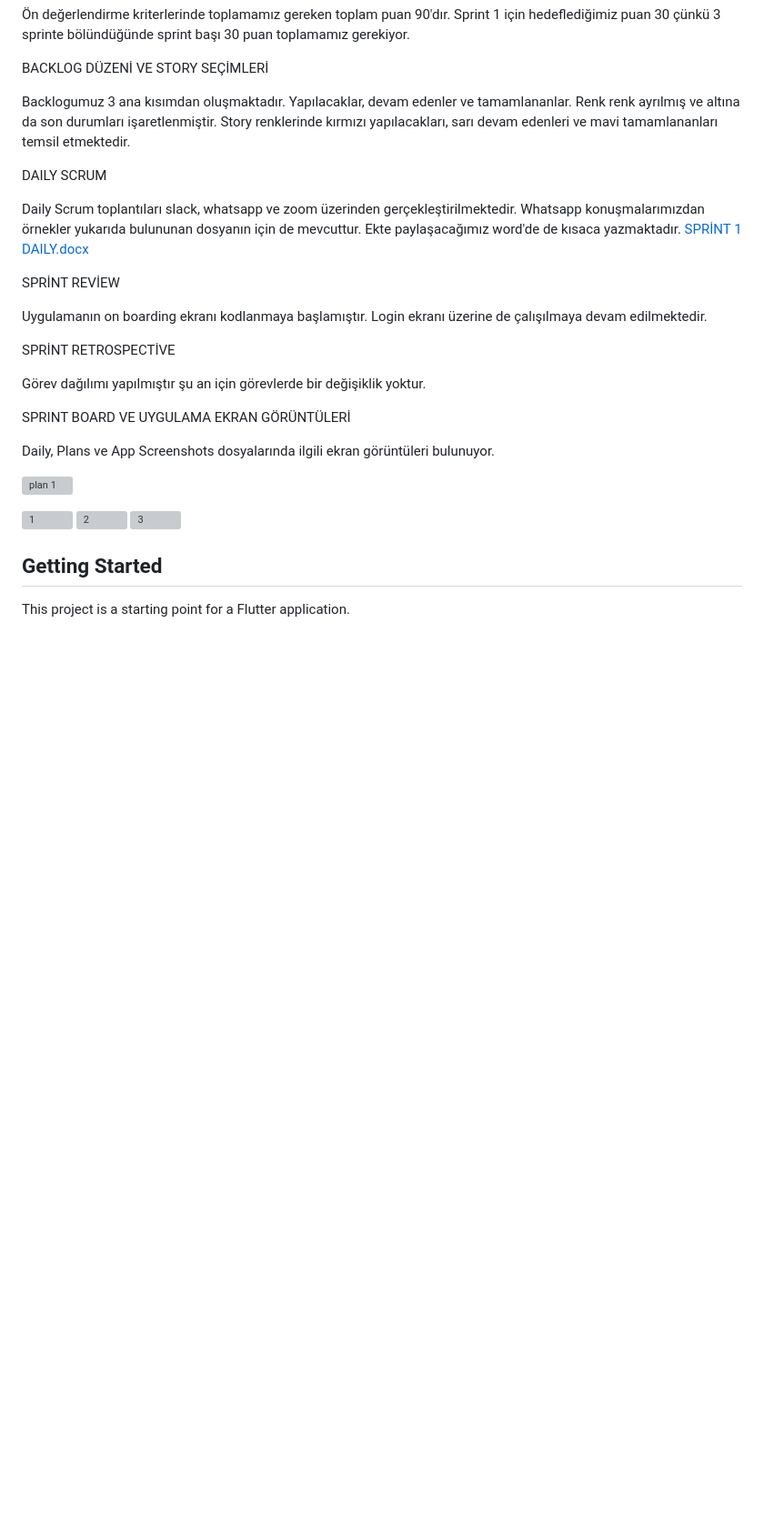
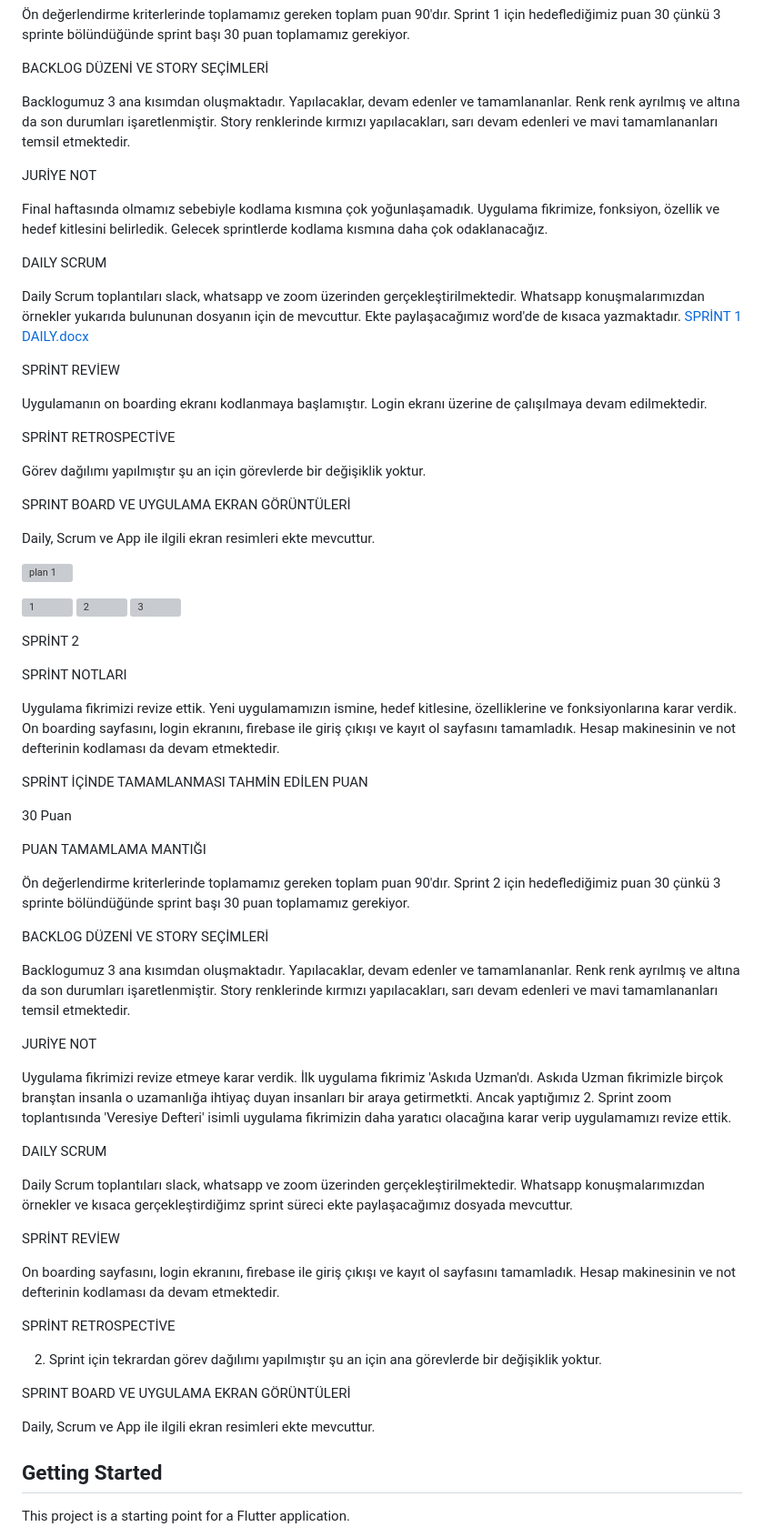
Before and after one commit to GOUA-Bootcamp133/Bootcamp, a Markdown page: README.md, the part around one of its changes. Shown at 91% size. Drawn GitHub-style; blank space fills up the shorter version; grey boxes are pictures that could not be loaded.

```diff
--- a/README.md
+++ b/README.md
@@ -67,6 +64,10 @@ BACKLOG DÜZENİ VE STORY SEÇİMLERİ
 
 Backlogumuz 3 ana kısımdan oluşmaktadır. Yapılacaklar, devam edenler ve tamamlananlar. Renk renk ayrılmış ve altına da son durumları işaretlenmiştir. Story renklerinde kırmızı yapılacakları, sarı devam edenleri ve mavi tamamlananları temsil etmektedir.
 
+JURİYE NOT
+
+Final haftasında olmamız sebebiyle kodlama kısmına çok yoğunlaşamadık. Uygulama fikrimize, fonksiyon, özellik ve hedef kitlesini belirledik. Gelecek sprintlerde kodlama kısmına daha çok odaklanacağız.
+
 DAILY SCRUM
 
 Daily Scrum toplantıları slack, whatsapp ve zoom üzerinden gerçekleştirilmektedir. Whatsapp konuşmalarımızdan örnekler yukarıda bulununan dosyanın için de mevcuttur. Ekte paylaşacağımız word'de de kısaca yazmaktadır. [SPRİNT 1 DAILY.docx](https://github.com/GOUA-Bootcamp133/Bootcamp/files/11779603/SPRINT.1.DAILY.docx)
@@ -81,7 +82,7 @@ Görev dağılımı yapılmıştır şu an için görevlerde bir değişiklik yo
 
 SPRINT BOARD VE UYGULAMA EKRAN GÖRÜNTÜLERİ
 
-Daily, Plans ve App Screenshots dosyalarında ilgili ekran görüntüleri bulunuyor.
+Daily, Scrum ve App ile ilgili ekran resimleri ekte mevcuttur.
 
 
 
@@ -96,6 +97,48 @@ Daily, Plans ve App Screenshots dosyalarında ilgili ekran görüntüleri bulunu
 
 
 
+SPRİNT 2
+
+SPRİNT NOTLARI
+
+Uygulama fikrimizi revize ettik. Yeni uygulamamızın ismine, hedef kitlesine, özelliklerine ve fonksiyonlarına karar verdik. On boarding sayfasını, login ekranını, firebase ile giriş çıkışı ve kayıt ol sayfasını tamamladık. Hesap makinesinin ve not defterinin kodlaması da devam etmektedir.
+
+SPRİNT İÇİNDE TAMAMLANMASI TAHMİN EDİLEN PUAN
+
+30 Puan
+
+PUAN TAMAMLAMA MANTIĞI
+
+Ön değerlendirme kriterlerinde toplamamız gereken toplam puan 90'dır. Sprint 2 için hedeflediğimiz puan 30 çünkü 3 sprinte bölündüğünde sprint başı 30 puan toplamamız gerekiyor.
+
+BACKLOG DÜZENİ VE STORY SEÇİMLERİ
+
+Backlogumuz 3 ana kısımdan oluşmaktadır. Yapılacaklar, devam edenler ve tamamlananlar. Renk renk ayrılmış ve altına da son durumları işaretlenmiştir. Story renklerinde kırmızı yapılacakları, sarı devam edenleri ve mavi tamamlananları temsil etmektedir.
+
+JURİYE NOT
+
+Uygulama fikrimizi revize etmeye karar verdik. İlk uygulama fikrimiz 'Askıda Uzman'dı. Askıda Uzman fikrimizle birçok branştan insanla o uzamanlığa ihtiyaç duyan insanları bir araya getirmetkti. Ancak yaptığımız 2. Sprint zoom toplantısında 'Veresiye Defteri' isimli uygulama fikrimizin daha yaratıcı olacağına karar verip uygulamamızı revize ettik.
+
+DAILY SCRUM
+
+Daily Scrum toplantıları slack, whatsapp ve zoom üzerinden gerçekleştirilmektedir. Whatsapp konuşmalarımızdan örnekler ve kısaca gerçekleştirdiğimz sprint süreci ekte paylaşacağımız dosyada mevcuttur.
+
+SPRİNT REVİEW
+
+On boarding sayfasını, login ekranını, firebase ile giriş çıkışı ve kayıt ol sayfasını tamamladık. Hesap makinesinin ve not defterinin kodlaması da devam etmektedir.
+
+SPRİNT RETROSPECTİVE
+
+2. Sprint için tekrardan görev dağılımı yapılmıştır şu an için ana görevlerde bir değişiklik yoktur.
+
+SPRINT BOARD VE UYGULAMA EKRAN GÖRÜNTÜLERİ
+
+Daily, Scrum ve App ile ilgili ekran resimleri ekte mevcuttur.
+
+
+
+
+
 ## Getting Started
 
 This project is a starting point for a Flutter application.
```
Also changed, not shown: other parts of README.md (+13 -16 lines).
